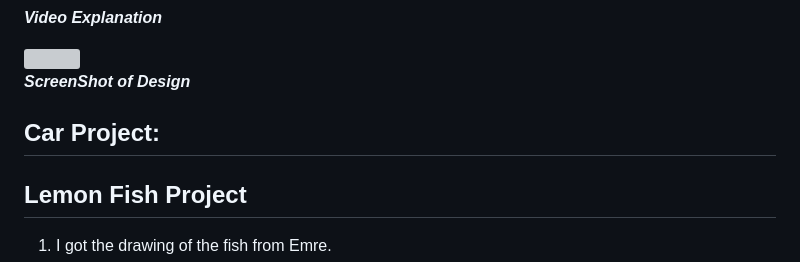
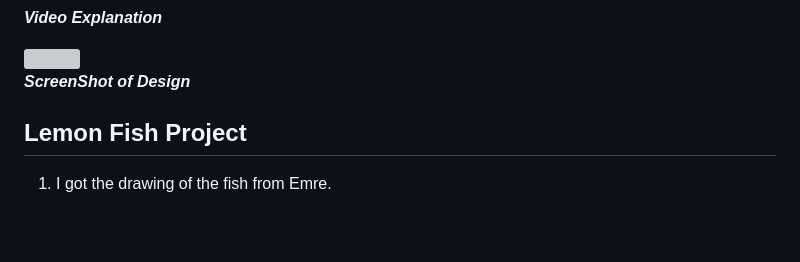
Before and after one commit to DorukKilic1/fablab-projects-portfolio, a Markdown page: DoDo’s Notion Website/3D Designs 27eb731e7a39807ba53edeb4d70c03bb.md, the part around the change. GitHub-like rendering; blank space fills up the shorter version; grey boxes are pictures that could not be loaded.

```diff
--- a/DoDo’s Notion Website/3D Designs 27eb731e7a39807ba53edeb4d70c03bb.md
+++ b/DoDo’s Notion Website/3D Designs 27eb731e7a39807ba53edeb4d70c03bb.md
@@ -139,8 +139,6 @@ ScreenShot on Onshape
 <img src="3D%20Designs/Screenshot_2025-11-25_at_11.59.25.png" width="300">
 
 ***ScreenShot of Design***
-
-## Car Project:
 
 ## **Lemon Fish Project**
 
```
